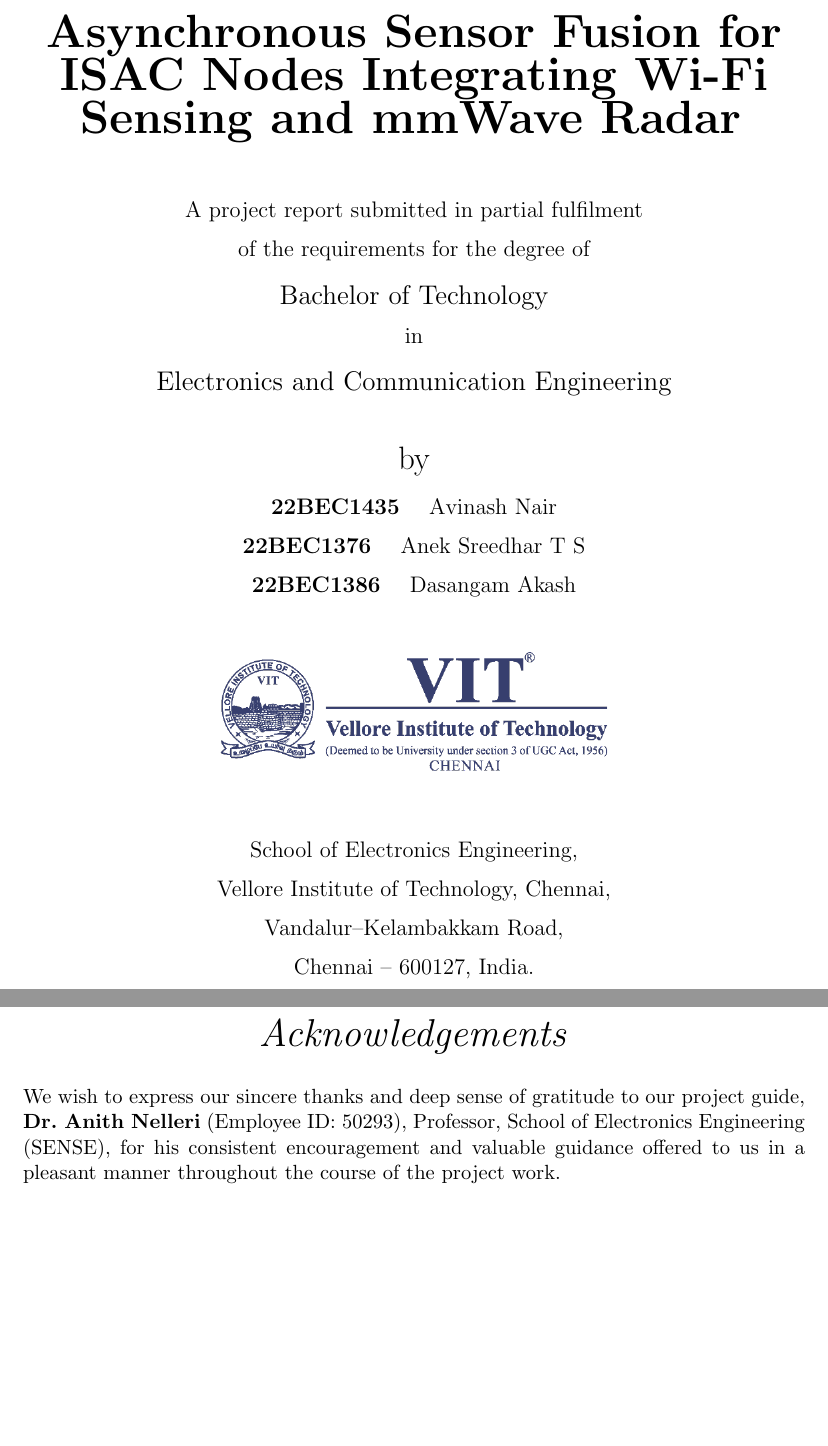
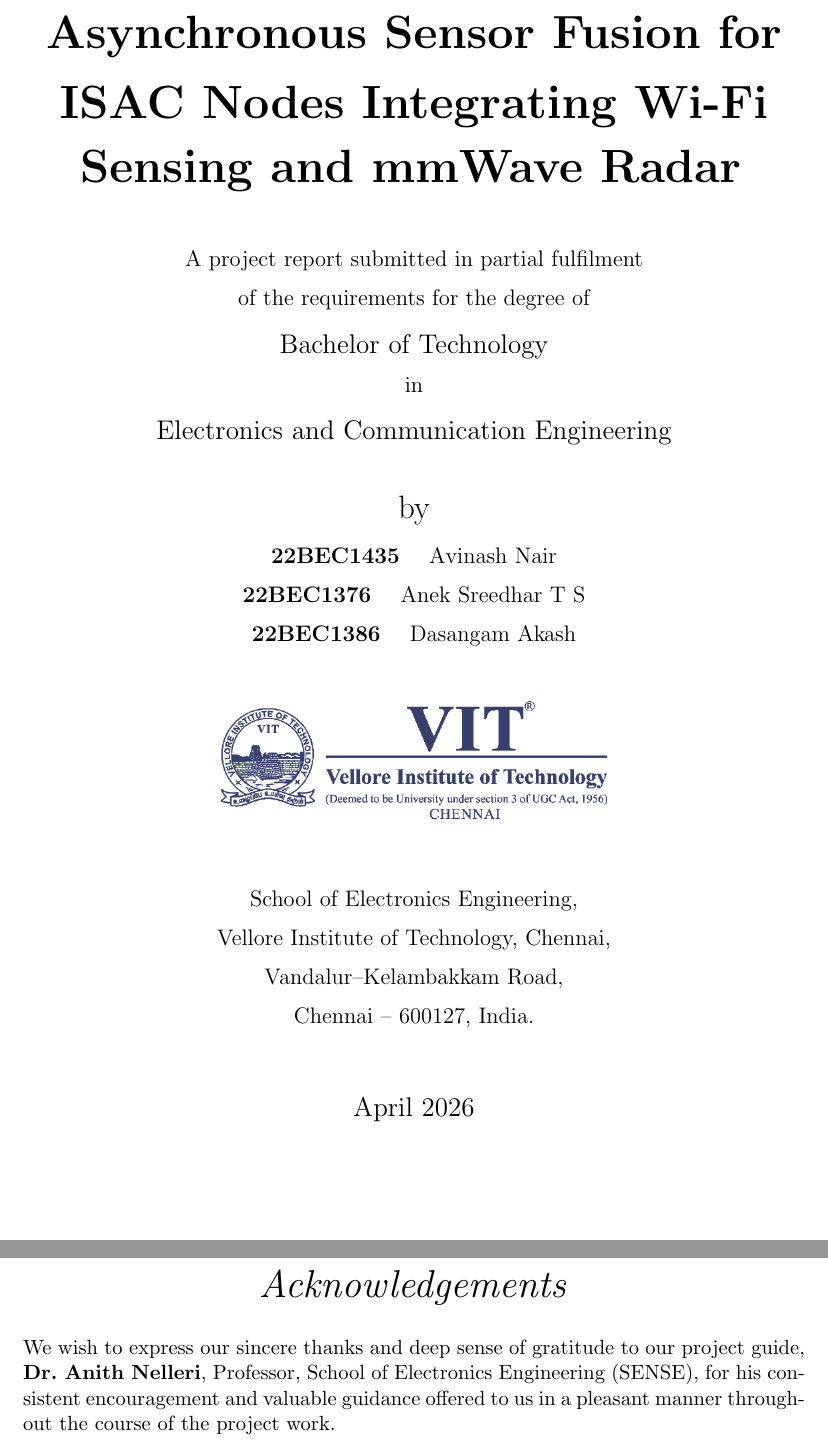
Before and after one commit to probablyanek/FYP_Report, a LaTeX thesis (Report/main.tex): two parts of pages 1 and 5 of 38, joined at a grey line, cut so that both start at the same text, the shorter picture padded with empty space. Compiled offline with pdfLaTeX.

Commit message:
Minor tweaks

```diff
--- a/Report/main.tex
+++ b/Report/main.tex
@@ -19,8 +19,8 @@
 \begin{document}
 \frontmatter
 
-\title  {\bf Asynchronous Sensor Fusion for ISAC Nodes Integrating Wi-Fi Sensing and mmWave Radar}
-\authors{\texorpdfstring{Avinash Nair \and Anek Sreedhar T S \and Dasangam Akash}{}}
+\title  {\bf Asynchronous Sensor Fusion for\\[0.1em]ISAC Nodes Integrating Wi-Fi\\[0.4em]Sensing and mmWave Radar}
+\authors{\texorpdfstring{\MakeUppercase{Avinash Nair} \and \MakeUppercase{Anek Sreedhar T S} \and \MakeUppercase{Dasangam Akash}}{}}
 \addresses{\groupname\\\deptname\\\univname}
 \date   {April 2026}
 \subject{}
@@ -48,7 +48,7 @@ submitted by us to the School of Electronics Engineering, Vellore Institute of
 Technology, Chennai, in partial fulfilment of the requirements for the award of
 {\bf Bachelor of Technology} in {\bf Electronics and Communication Engineering},
 is a bonafide record of the work carried out by us under the supervision of
-{\bf\textit{Dr.~Anith Nelleri}} (Employee ID: 50293).
+{\bf\textit{Dr.~Anith Nelleri}}.
 
 We further declare that the work reported in this report has not been submitted
 and will not be submitted, either in part or in full, for the award of any other
@@ -137,7 +137,7 @@ The two new fusion methods were tested and compared to each other. The dynamic c
 \addtocontents{toc}{\vspace{1em}}
 
 We wish to express our sincere thanks and deep sense of gratitude to our project guide,
-\textbf{Dr.~Anith Nelleri} (Employee ID: 50293), Professor, School of Electronics Engineering (SENSE), for
+\textbf{Dr.~Anith Nelleri}, Professor, School of Electronics Engineering (SENSE), for
 his consistent encouragement and valuable guidance offered to us in a pleasant
 manner throughout the course of the project work.
 
```
Also changed, not shown: Report/main.tex (2 more changed lines).
